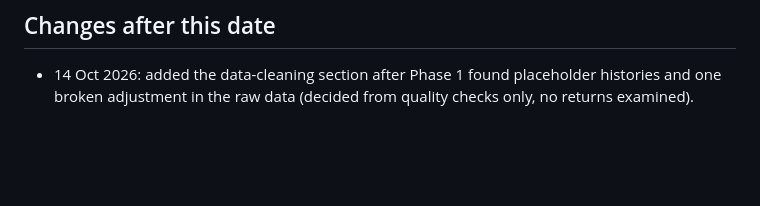
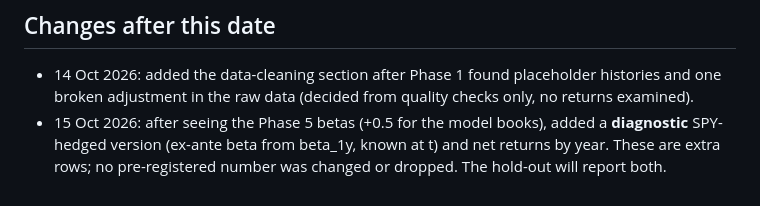
Before and after one commit to ahmer64-sketch/ml-alpha-sp500, a Markdown page: DESIGN.md, the part around the change. GitHub-like rendering; blank space fills up the shorter version.

```diff
--- a/DESIGN.md
+++ b/DESIGN.md
@@ -116,3 +116,6 @@ Development test years 2015-2022 only; the hold-out uses the identical code once
 ## Changes after this date
 - 14 Oct 2026: added the data-cleaning section after Phase 1 found placeholder histories and one
   broken adjustment in the raw data (decided from quality checks only, no returns examined).
+- 15 Oct 2026: after seeing the Phase 5 betas (+0.5 for the model books), added a **diagnostic**
+  SPY-hedged version (ex-ante beta from beta_1y, known at t) and net returns by year. These are extra
+  rows; no pre-registered number was changed or dropped. The hold-out will report both.
```
Also changed, not shown: README.md (+4 -1 lines), reports/phase4_models.md (+4 -0 lines), reports/phase5_evaluation.md (added, +110 -0 lines), figures/phase4_models.png (added), figures/phase5_ic_by_year.png (added), figures/phase5_portfolios.png (added), 6 other files.
